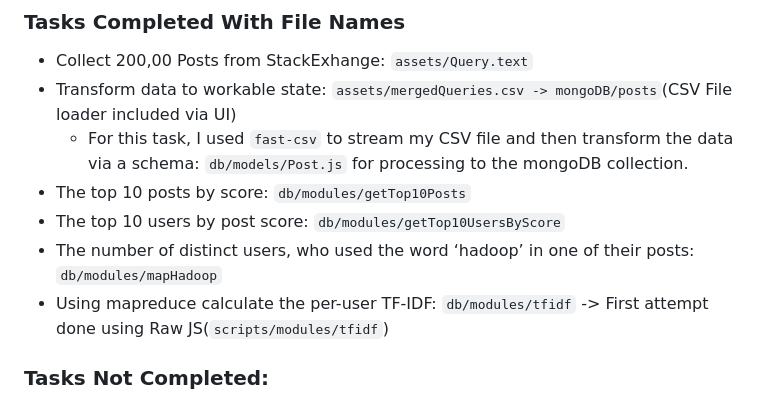
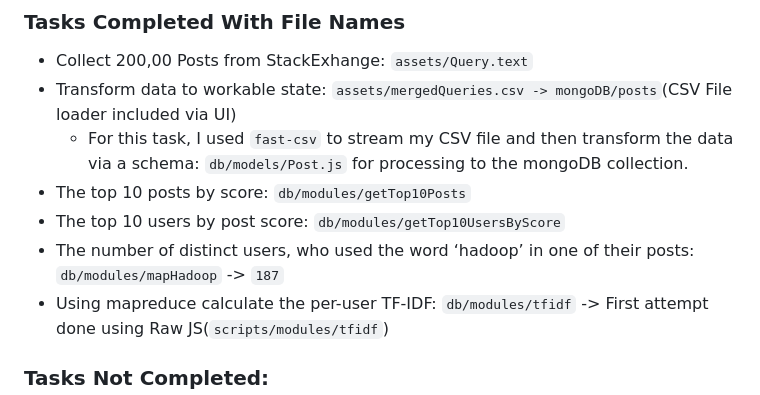
Before and after one commit to Oregand/mapReduceNodeJSMongo, a Markdown page: README.md, the part around the change. GitHub-like rendering.

```diff
--- a/README.md
+++ b/README.md
@@ -23,7 +23,7 @@ The following is an API reference for mongoDB mapReduce which I followed for thi
   * For this task, I used `fast-csv` to stream my CSV file and then transform the data via a schema: `db/models/Post.js` for processing to the mongoDB collection.
 * The top 10 posts by score: `db/modules/getTop10Posts`
 * The top 10 users by post score: `db/modules/getTop10UsersByScore`
-* The number of distinct users, who used the word ‘hadoop’ in one of their posts: `db/modules/mapHadoop`
+* The number of distinct users, who used the word ‘hadoop’ in one of their posts: `db/modules/mapHadoop` -> `187`
 * Using mapreduce calculate the per-user TF-IDF: `db/modules/tfidf` -> First attempt done using Raw JS(`scripts/modules/tfidf`)
 
 ### Tasks Not Completed:
```
Also changed, not shown: src/assets/img/Screen Shot 2018-03-17 at 15.42.04.png (added), src/assets/img/Screen Shot 2018-03-19 at 08.06.32.png (added), src/assets/img/Screen Shot 2018-03-19 at 10.31.01.png (added), 2 other files.
